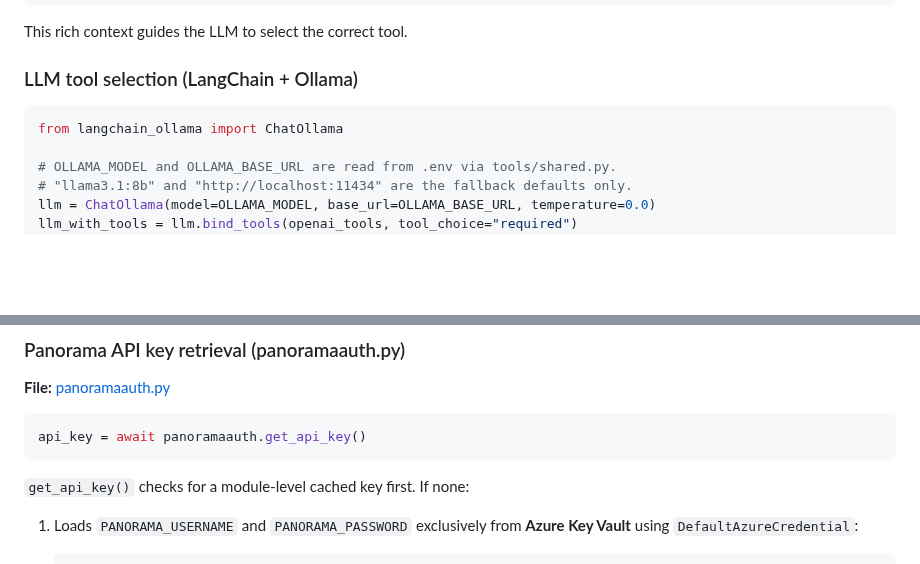
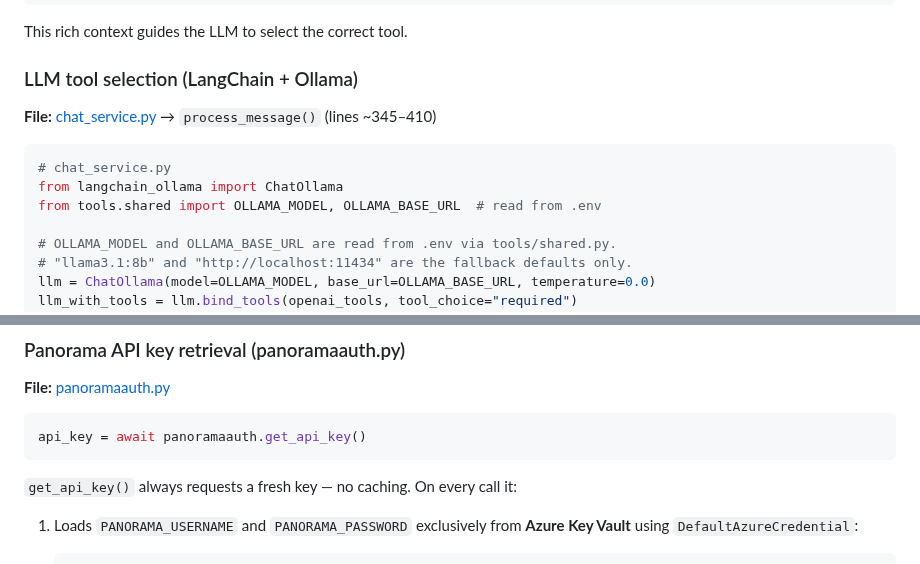
Before and after one commit to manikandarajzma/netbrain, a Markdown page: Documentation/End-to-End-flow/panorama.md, 2 parts joined by grey strips. Rendered like a GitHub page; blank space fills up the shorter version.

````diff
--- a/Documentation/End-to-End-flow/panorama.md
+++ b/Documentation/End-to-End-flow/panorama.md
@@ -398,8 +398,12 @@ This rich context guides the LLM to select the correct tool.
 
 ### LLM tool selection (LangChain + Ollama)
 
+**File:** [chat_service.py](../../chat_service.py) → `process_message()` (lines ~345–410)
+
 ```python
+# chat_service.py
 from langchain_ollama import ChatOllama
+from tools.shared import OLLAMA_MODEL, OLLAMA_BASE_URL  # read from .env
 
 # OLLAMA_MODEL and OLLAMA_BASE_URL are read from .env via tools/shared.py.
 # "llama3.1:8b" and "http://localhost:11434" are the fallback defaults only.
@@ -495,7 +499,7 @@ The MCP client sends a JSON-RPC `tools/call` message over the streamable-http tr
 api_key = await panoramaauth.get_api_key()
 ```
 
-`get_api_key()` checks for a module-level cached key first. If none:
+`get_api_key()` always requests a fresh key — no caching. On every call it:
 
 1. Loads `PANORAMA_USERNAME` and `PANORAMA_PASSWORD` exclusively from **Azure Key Vault** using `DefaultAzureCredential`:
    ```python
````
